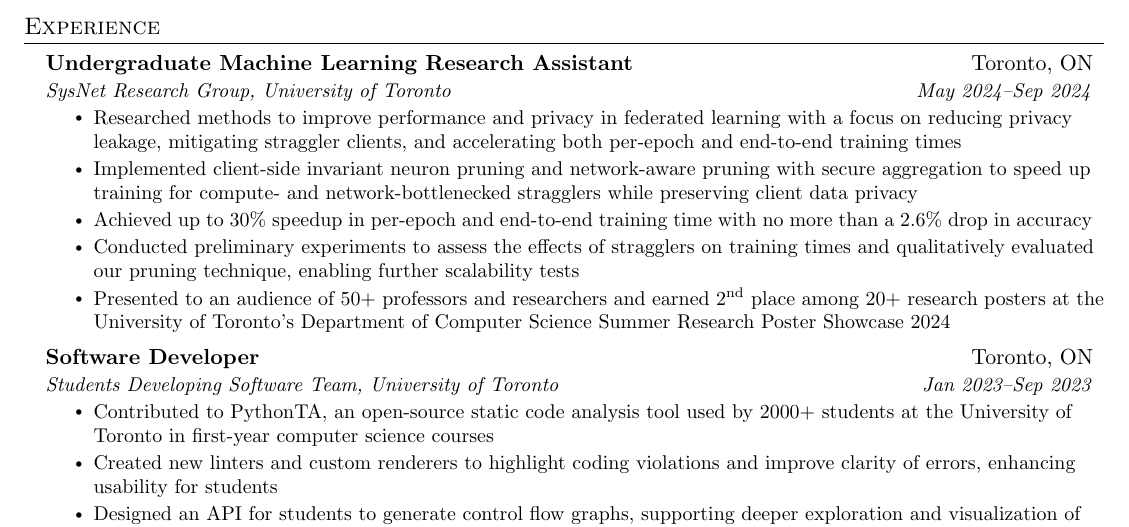
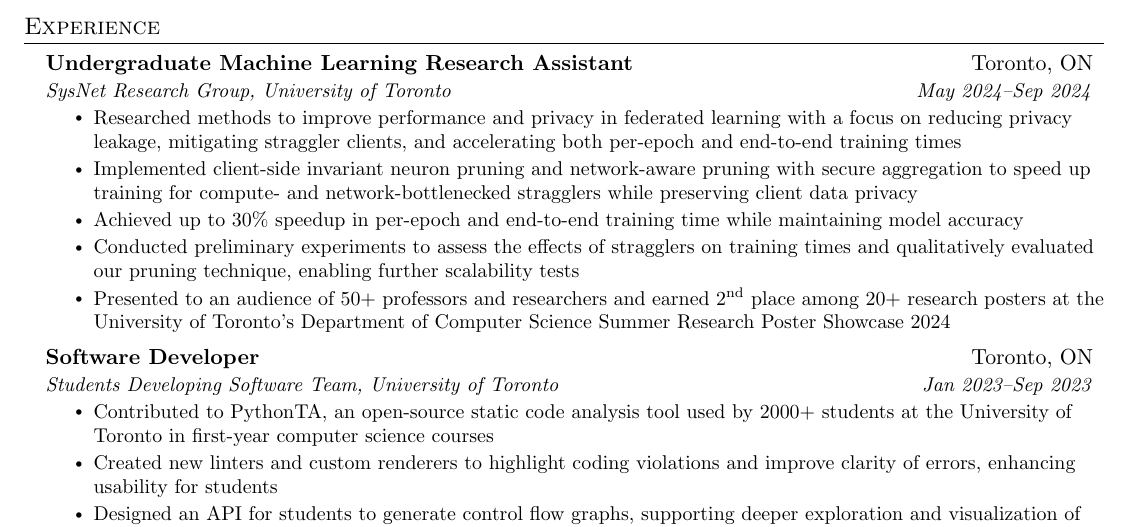
Before and after one commit to sushimon/Richard-Shi-Resume, a LaTeX CV (resume.tex): part of the page, cut so that both start at the same text. Compiled offline with pdfLaTeX.

Commit message:
Updated resume v2

```diff
--- a/resume.tex
+++ b/resume.tex
@@ -150,7 +150,7 @@
         \resumeItem{Researched methods to improve performance and privacy in federated learning with a focus on reducing privacy leakage, mitigating straggler clients, and accelerating both per-epoch and end-to-end training times}
         % \resumeItem{Conducted experiments with Python and Flower, a federated learning framework, to quantify the effects of our solution on devices subject to computational and network bottlenecks}
         \resumeItem{Implemented client-side invariant neuron pruning and network-aware pruning with secure aggregation to speed up training for compute- and network-bottlenecked stragglers while preserving client data privacy}
-        \resumeItem{Achieved up to 30\% speedup in per-epoch and end-to-end training time with no more than a 2.6\% drop in accuracy}
+        \resumeItem{Achieved up to 30\% speedup in per-epoch and end-to-end training time while maintaining model accuracy}
         \resumeItem{Conducted preliminary experiments to assess the effects of stragglers on training times and qualitatively evaluated our pruning technique, enabling further scalability tests}
         \resumeItem{Presented to an audience of 50+ professors and researchers and earned 2\textsuperscript{nd} place among 20+ research posters at the University of Toronto's Department of Computer Science Summer Research Poster Showcase 2024}
       \resumeItemListEnd
```
